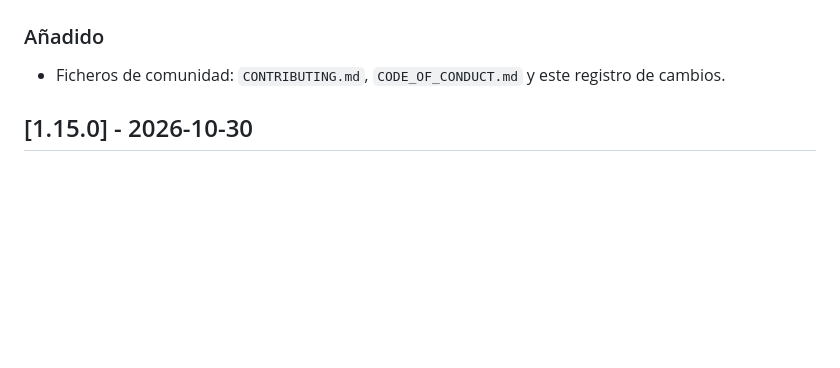
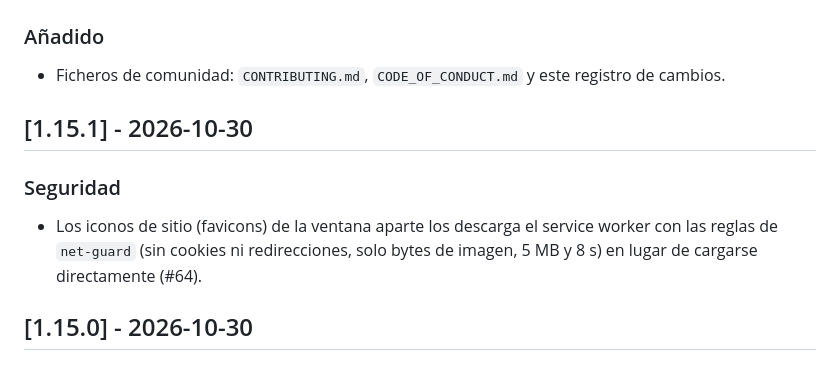
Before and after one commit to eduulopezs/nav-miniplayer, a Markdown page: CHANGELOG.md, the part around the change. GitHub-like rendering; blank space fills up the shorter version.

```diff
--- a/CHANGELOG.md
+++ b/CHANGELOG.md
@@ -9,6 +9,12 @@ El formato sigue [Keep a Changelog](https://keepachangelog.com/es-ES/1.1.0/) y e
 ### Añadido
 
 - Ficheros de comunidad: `CONTRIBUTING.md`, `CODE_OF_CONDUCT.md` y este registro de cambios.
+
+## [1.15.1] - 2026-10-30
+
+### Seguridad
+
+- Los iconos de sitio (favicons) de la ventana aparte los descarga el service worker con las reglas de `net-guard` (sin cookies ni redirecciones, solo bytes de imagen, 5 MB y 8 s) en lugar de cargarse directamente (#64).
 
 ## [1.15.0] - 2026-10-30
 
```
Also changed, not shown: PRIVACY.md (+1 -1 lines), SECURITY.md (+1 -2 lines).
